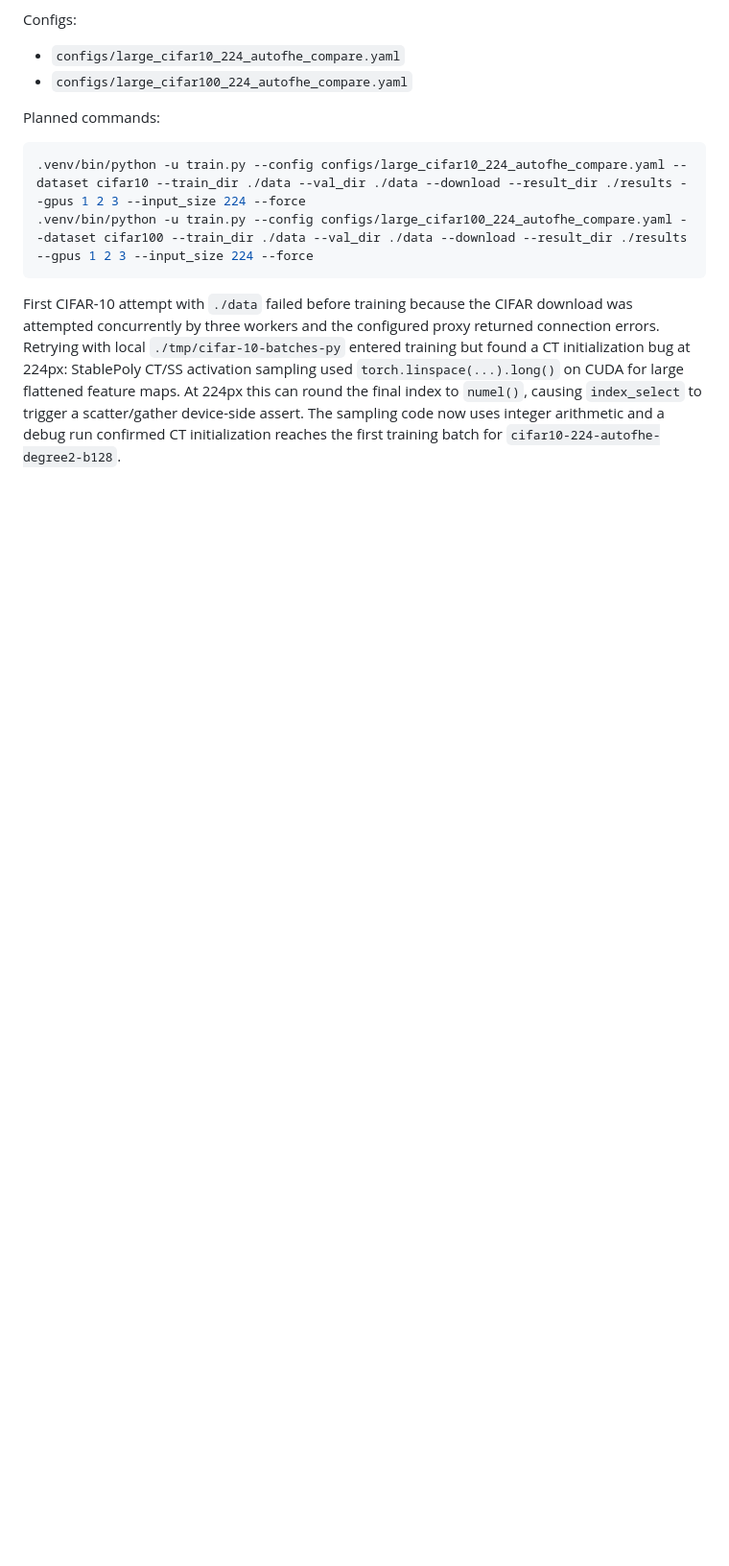
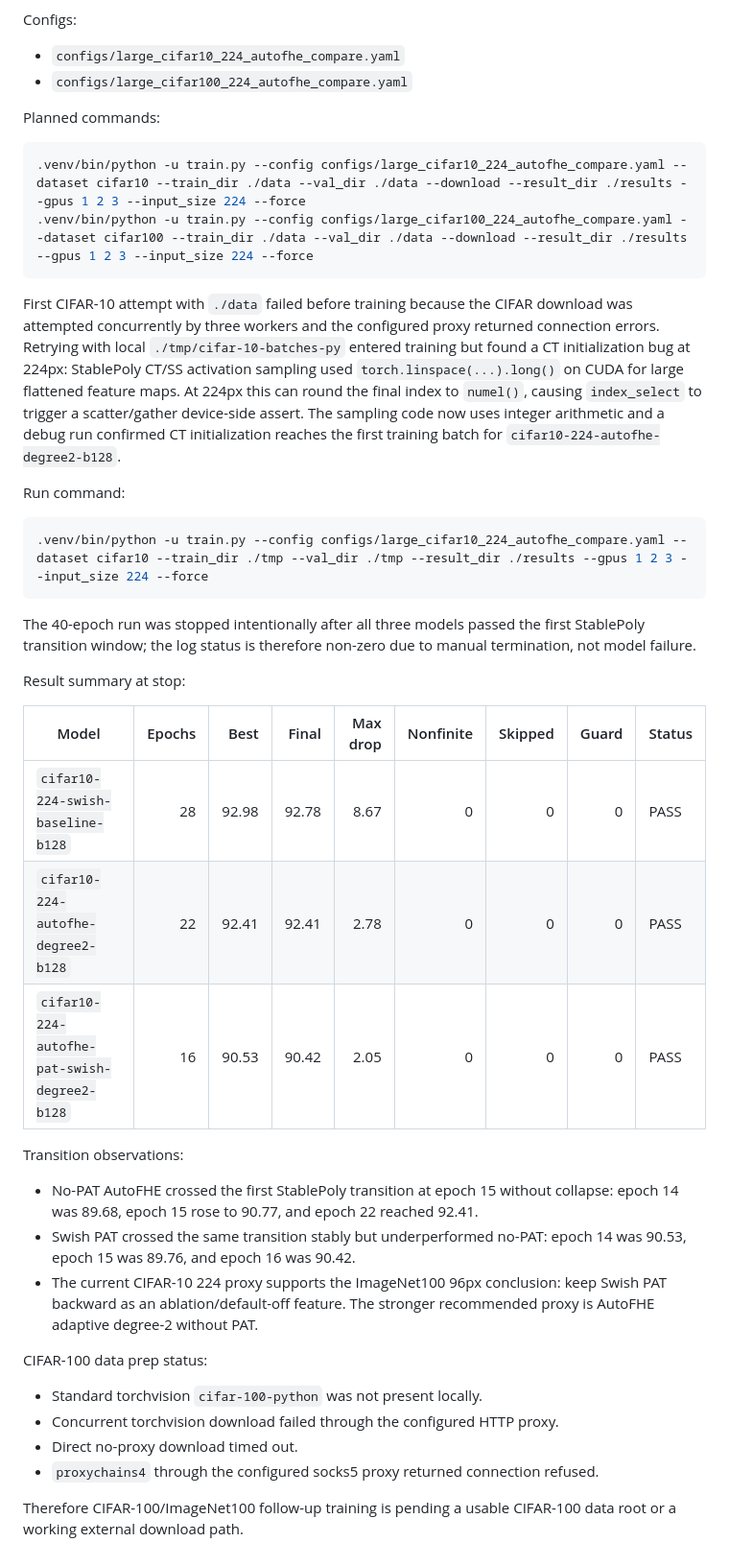
Before and after one commit to mingerfan/imagenet100_test, a Markdown page: docs/TRAINING_EXPERIMENT_LOG.md, the part around the change. Shown at 96% size. GitHub-like rendering; blank space fills up the shorter version.

Commit message:
Log CIFAR10 AutoFHE proxy results

````diff
--- a/docs/TRAINING_EXPERIMENT_LOG.md
+++ b/docs/TRAINING_EXPERIMENT_LOG.md
@@ -3163,3 +3163,43 @@ feature maps. At 224px this can round the final index to `numel()`, causing
 `index_select` to trigger a scatter/gather device-side assert. The sampling code
 now uses integer arithmetic and a debug run confirmed CT initialization reaches
 the first training batch for `cifar10-224-autofhe-degree2-b128`.
+
+Run command:
+
+```bash
+.venv/bin/python -u train.py --config configs/large_cifar10_224_autofhe_compare.yaml --dataset cifar10 --train_dir ./tmp --val_dir ./tmp --result_dir ./results --gpus 1 2 3 --input_size 224 --force
+```
+
+The 40-epoch run was stopped intentionally after all three models passed the
+first StablePoly transition window; the log status is therefore non-zero due to
+manual termination, not model failure.
+
+Result summary at stop:
+
+| Model | Epochs | Best | Final | Max drop | Nonfinite | Skipped | Guard | Status |
+| --- | ---: | ---: | ---: | ---: | ---: | ---: | ---: | --- |
+| `cifar10-224-swish-baseline-b128` | 28 | 92.98 | 92.78 | 8.67 | 0 | 0 | 0 | PASS |
+| `cifar10-224-autofhe-degree2-b128` | 22 | 92.41 | 92.41 | 2.78 | 0 | 0 | 0 | PASS |
+| `cifar10-224-autofhe-pat-swish-degree2-b128` | 16 | 90.53 | 90.42 | 2.05 | 0 | 0 | 0 | PASS |
+
+Transition observations:
+
+- No-PAT AutoFHE crossed the first StablePoly transition at epoch 15 without
+  collapse: epoch 14 was 89.68, epoch 15 rose to 90.77, and epoch 22 reached
+  92.41.
+- Swish PAT crossed the same transition stably but underperformed no-PAT:
+  epoch 14 was 90.53, epoch 15 was 89.76, and epoch 16 was 90.42.
+- The current CIFAR-10 224 proxy supports the ImageNet100 96px conclusion:
+  keep Swish PAT backward as an ablation/default-off feature. The stronger
+  recommended proxy is AutoFHE adaptive degree-2 without PAT.
+
+CIFAR-100 data prep status:
+
+- Standard torchvision `cifar-100-python` was not present locally.
+- Concurrent torchvision download failed through the configured HTTP proxy.
+- Direct no-proxy download timed out.
+- `proxychains4` through the configured socks5 proxy returned connection
+  refused.
+
+Therefore CIFAR-100/ImageNet100 follow-up training is pending a usable
+CIFAR-100 data root or a working external download path.
````
